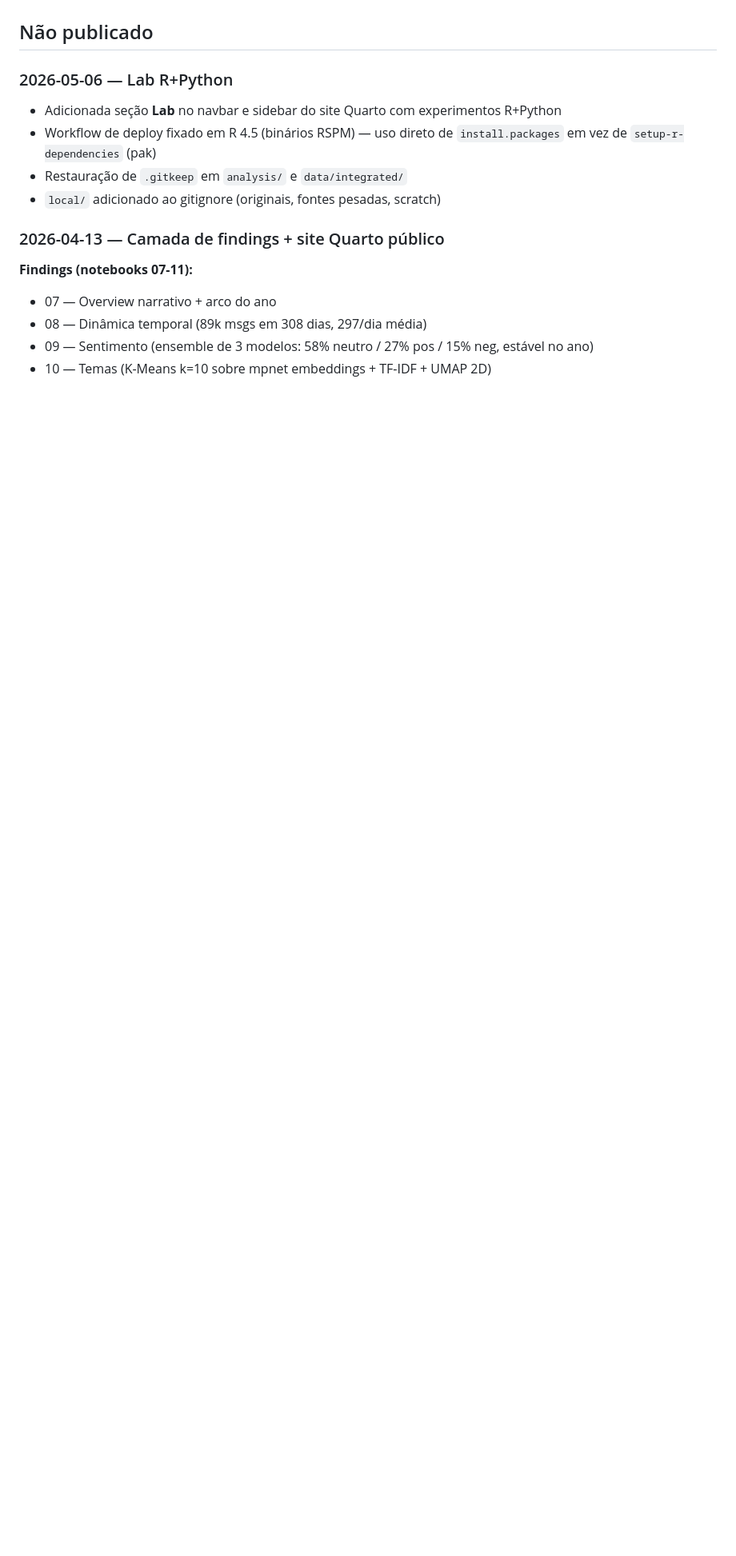
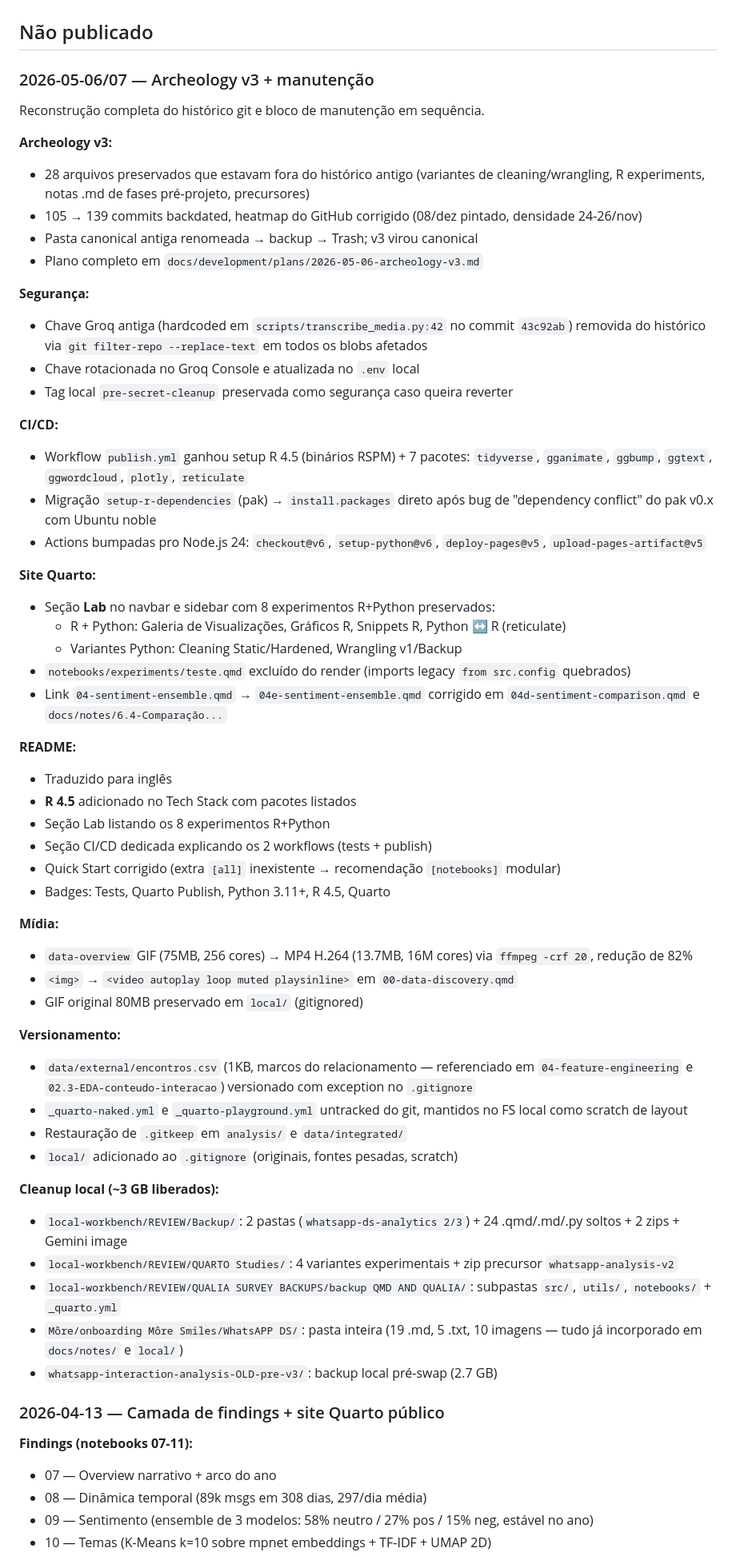
Before and after one commit to mrlnlms/whatsapp-interaction-analysis, a Markdown page: docs/CHANGELOG.md, the part around the change. Shown at 80% size. Rendered like a GitHub page; blank space fills up the shorter version.

Commit message:
docs: expande entrada do CHANGELOG com archeology v3 e manutencao completa

```diff
--- a/docs/CHANGELOG.md
+++ b/docs/CHANGELOG.md
@@ -4,12 +4,58 @@ Histórico das fases do projeto. Não segue SemVer — projeto pré-release sem
 
 ## Não publicado
 
-### 2026-05-06 — Lab R+Python
+### 2026-05-06/07 — Archeology v3 + manutenção
 
-- Adicionada seção **Lab** no navbar e sidebar do site Quarto com experimentos R+Python
-- Workflow de deploy fixado em R 4.5 (binários RSPM) — uso direto de `install.packages` em vez de `setup-r-dependencies` (pak)
+Reconstrução completa do histórico git e bloco de manutenção em sequência.
+
+**Archeology v3:**
+- 28 arquivos preservados que estavam fora do histórico antigo (variantes de cleaning/wrangling, R experiments, notas .md de fases pré-projeto, precursores)
+- 105 → 139 commits backdated, heatmap do GitHub corrigido (08/dez pintado, densidade 24-26/nov)
+- Pasta canonical antiga renomeada → backup → Trash; v3 virou canonical
+- Plano completo em `docs/development/plans/2026-05-06-archeology-v3.md`
+
+**Segurança:**
+- Chave Groq antiga (hardcoded em `scripts/transcribe_media.py:42` no commit `43c92ab`) removida do histórico via `git filter-repo --replace-text` em todos os blobs afetados
+- Chave rotacionada no Groq Console e atualizada no `.env` local
+- Tag local `pre-secret-cleanup` preservada como segurança caso queira reverter
+
+**CI/CD:**
+- Workflow `publish.yml` ganhou setup R 4.5 (binários RSPM) + 7 pacotes: `tidyverse`, `gganimate`, `ggbump`, `ggtext`, `ggwordcloud`, `plotly`, `reticulate`
+- Migração `setup-r-dependencies` (pak) → `install.packages` direto após bug de "dependency conflict" do pak v0.x com Ubuntu noble
+- Actions bumpadas pro Node.js 24: `checkout@v6`, `setup-python@v6`, `deploy-pages@v5`, `upload-pages-artifact@v5`
+
+**Site Quarto:**
+- Seção **Lab** no navbar e sidebar com 8 experimentos R+Python preservados:
+  - R + Python: Galeria de Visualizações, Gráficos R, Snippets R, Python ↔ R (reticulate)
+  - Variantes Python: Cleaning Static/Hardened, Wrangling v1/Backup
+- `notebooks/experiments/teste.qmd` excluído do render (imports legacy `from src.config` quebrados)
+- Link `04-sentiment-ensemble.qmd` → `04e-sentiment-ensemble.qmd` corrigido em `04d-sentiment-comparison.qmd` e `docs/notes/6.4-Comparação...`
+
+**README:**
+- Traduzido para inglês
+- **R 4.5** adicionado no Tech Stack com pacotes listados
+- Seção Lab listando os 8 experimentos R+Python
+- Seção CI/CD dedicada explicando os 2 workflows (tests + publish)
+- Quick Start corrigido (extra `[all]` inexistente → recomendação `[notebooks]` modular)
+- Badges: Tests, Quarto Publish, Python 3.11+, R 4.5, Quarto
+
+**Mídia:**
+- `data-overview` GIF (75MB, 256 cores) → MP4 H.264 (13.7MB, 16M cores) via `ffmpeg -crf 20`, redução de 82%
+- `<img>` → `<video autoplay loop muted playsinline>` em `00-data-discovery.qmd`
+- GIF original 80MB preservado em `local/` (gitignored)
+
+**Versionamento:**
+- `data/external/encontros.csv` (1KB, marcos do relacionamento — referenciado em `04-feature-engineering` e `02.3-EDA-conteudo-interacao`) versionado com exception no `.gitignore`
+- `_quarto-naked.yml` e `_quarto-playground.yml` untracked do git, mantidos no FS local como scratch de layout
 - Restauração de `.gitkeep` em `analysis/` e `data/integrated/`
-- `local/` adicionado ao gitignore (originais, fontes pesadas, scratch)
+- `local/` adicionado ao `.gitignore` (originais, fontes pesadas, scratch)
+
+**Cleanup local (~3 GB liberados):**
+- `local-workbench/REVIEW/Backup/`: 2 pastas (`whatsapp-ds-analytics 2/3`) + 24 .qmd/.md/.py soltos + 2 zips + Gemini image
+- `local-workbench/REVIEW/QUARTO Studies/`: 4 variantes experimentais + zip precursor `whatsapp-analysis-v2`
+- `local-workbench/REVIEW/QUALIA SURVEY BACKUPS/backup QMD AND QUALIA/`: subpastas `src/`, `utils/`, `notebooks/` + `_quarto.yml`
+- `Môre/onboarding Môre Smiles/WhatsAPP DS/`: pasta inteira (19 .md, 5 .txt, 10 imagens — tudo já incorporado em `docs/notes/` e `local/`)
+- `whatsapp-interaction-analysis-OLD-pre-v3/`: backup local pré-swap (2.7 GB)
 
 ### 2026-04-13 — Camada de findings + site Quarto público
 
```
